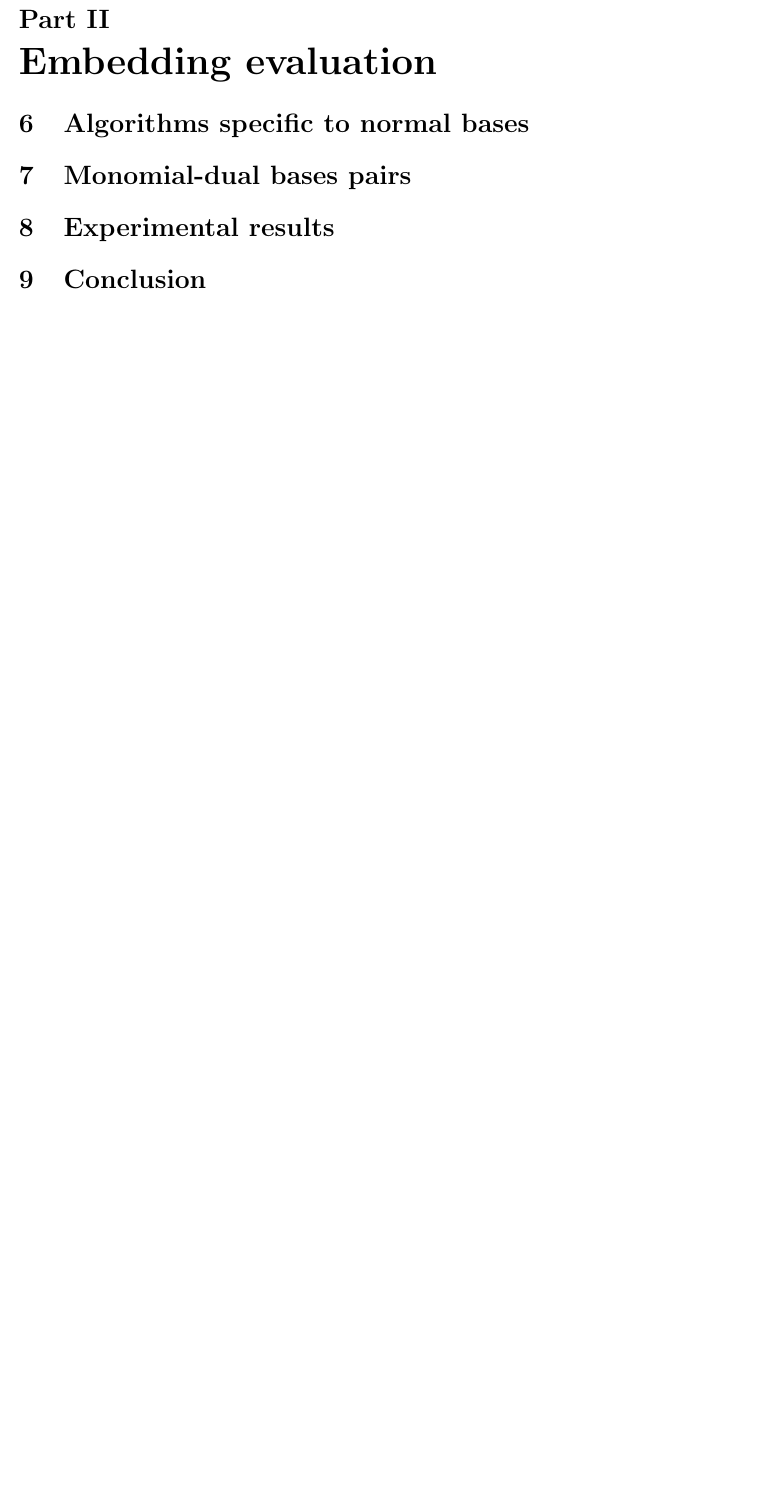
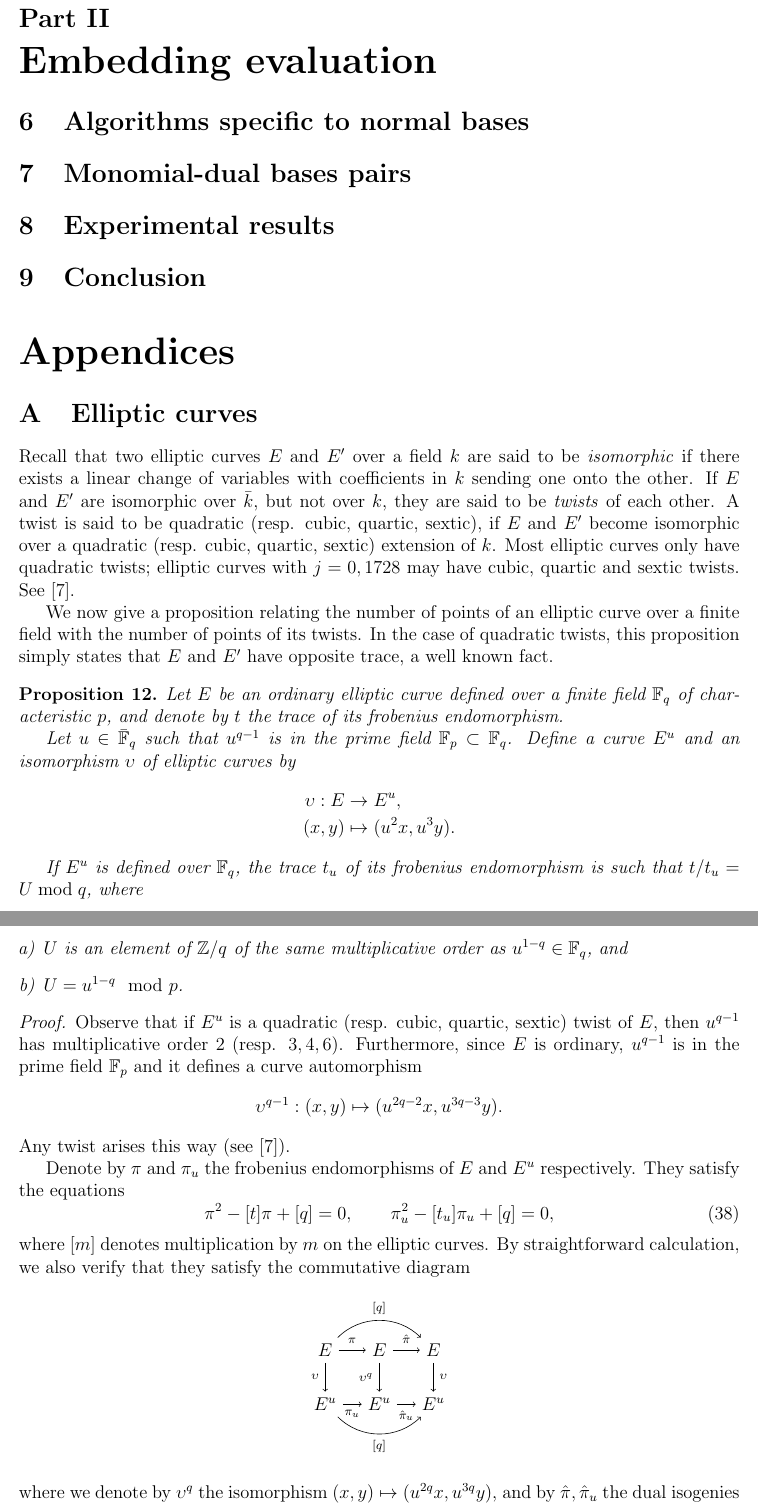
Before and after one commit to defeo/ffisom, a LaTeX paper (ffisom.tex): part of page 24 of 25 before the commit and two parts of pages 24 and 25 of 26 after it, the two joined at a grey line, cut so that both start at the same text, the shorter picture padded with empty space. Compiled offline with pdfLaTeX.

Commit message:
Moved prop on cardinality of twists in appendix and proved it.

```diff
--- a/ffisom.tex
+++ b/ffisom.tex
@@ -16,7 +16,7 @@
 \usetikzlibrary{positioning}
 \usetikzlibrary{calc}
 \usepackage{algorithmic}
-
+\usepackage{enumerate}
 
 \hypersetup{
 	unicode=true,
@@ -1613,3 +1550,92 @@ isomorphism
 %%%%%%%%%%%%%%%%%%%%%%%%%%%%%%%%%%
 %%%%%%%%%%%%%%%%%%%%%%%%%%%%%%%%%%
 
+\appendix
+\part*{Appendices}
+
+%%%%%%%%%%%%%%%%%%%%%%%%%%%%%%%%%%
+
+\section{Elliptic curves}
+\label{app:elliptic-curves}
+
+Recall that two elliptic curves $E$ and $E'$ over a field $k$ are said
+to be \emph{isomorphic} if there exists a linear change of variables
+with coefficients in $k$ sending one onto the other. If $E$ and $E'$
+are isomorphic over $\bar{k}$, but not over $k$, they are said to be
+\emph{twists} of each other. A twist is said to be quadratic
+(resp. cubic, quartic, sextic), if $E$ and $E'$ become isomorphic over
+a quadratic (resp. cubic, quartic, sextic) extension of $k$. Most
+elliptic curves only have quadratic twists; elliptic curves with
+$j=0,1728$ may have cubic, quartic and sextic twists. See~\cite{Sil}.
+
+We now give a proposition relating the number of points of an elliptic
+curve over a finite field with the number of points of its twists.  In
+the case of quadratic twists, this proposition simply states that $E$
+and $E'$ have opposite trace, a well known fact.
+
+\begin{proposition}
+  \label{proposition:twisttrace}
+  Let $E$ be an ordinary elliptic curve defined over a finite field
+  $\F_q$ of characteristic $p$, and denote by $t$ the trace of its
+  frobenius endomorphism.
+
+  Let $u\in\bar{\F}_q$ such that $u^{q-1}$ is in the prime field
+  $\F_p\subset\F_q$. Define a curve $E^u$ and an isomorphism
+  $\upsilon$ of elliptic curves by
+  \begin{equation*}
+    \begin{aligned}
+      \upsilon : E &\to E^u,\\
+      (x,y) &\mapsto (u^2x,u^3y).
+    \end{aligned}
+  \end{equation*}
+
+  If $E^u$ is defined over $\F_q$, the trace $t_u$ of its frobenius
+  endomorphism is such that $t/t_u=U\bmod q$, where
+  \begin{enumerate}[a)]
+  \item $U$ is an element of $\Z/q$ of the same multiplicative order
+    as $u^{1-q}\in\F_q$, and
+  \item $U=u^{1-q}\mod p$.
+  \end{enumerate}
+\end{proposition}
+\begin{proof}
+  Observe that if $E^u$ is a quadratic (resp. cubic, quartic, sextic)
+  twist of $E$, then $u^{q-1}$ has multiplicative order $2$
+  (resp. $3,4,6$). Furthermore, since $E$ is ordinary, $u^{q-1}$ is in
+  the prime field $\F_p$ and it defines a curve automorphism
+  \begin{equation*}
+    \upsilon^{q-1}:(x,y)\mapsto(u^{2q-2}x,u^{3q-3}y).
+  \end{equation*}
+  Any twist arises this way (see~\cite{Sil}).
+
+  Denote by $\pi$ and $\pi_u$ the frobenius endomorphisms of $E$
+  and $E^u$ respectively. They satisfy the equations
+  \begin{equation}
+    \label{eq:frob-char-twist}
+    \pi^2 - [t]\pi + [q] = 0, \qquad \pi_u^2 - [t_u]\pi_u + [q] = 0,
+  \end{equation}
+  where $[m]$ denotes multiplication by $m$ on the elliptic curves. By
+  straightforward calculation, we also verify that they satisfy the
+  commutative diagram
+  \begin{equation*}
+    \begin{tikzpicture}[node distance=3em]
+      \node(E){$E$};
+      \node[right of=E](E2){$E$};
+      \node[right of=E2](E3){$E$};
+      \node[below of=E](Eu){$E^u$};
+      \node[right of=Eu](Eu2){$E^u$};
+      \node[right of=Eu2](Eu3){$E^u$};
+
+      \draw[->,auto,font=\scriptsize]
+      (E) edge node[swap]{$\upsilon$} (Eu)
+          edge node{$\pi$} (E2)
+          edge[bend left=45] node{$[q]$} (E3)
+      (Eu) edge node[swap]{$\pi_u$} (Eu2)
+           edge[bend right=45] node[swap]{$[q]$} (Eu3)
+      (E2) edge node[swap]{$\upsilon^q$} (Eu2)
+           edge node{$\hat\pi$} (E3)
+      (Eu2) edge node[swap]{$\hat\pi_u$} (Eu3)
+      (E3) edge node{$\upsilon$} (Eu3);
+    \end{tikzpicture}
+  \end{equation*}
+  where we denote by $\upsilon^q$ the isomorphism
+  $(x,y)\mapsto(u^{2q}x,u^{3q}y)$, and by $\hat\pi,\hat\pi_u$ the dual isogenies
@@ -1615,0 +1679,3 @@ isomorphism
+    [t] - \pi = \hat\pi = \upsilon^{-1}\circ\hat\pi_u\circ\upsilon^q
+    =  \upsilon^{-1}\circ([t_u] - \pi_u)\circ\upsilon^q.
+  \end{equation*}
```
Also changed, not shown: ffisom.tex (129 more changed lines).
